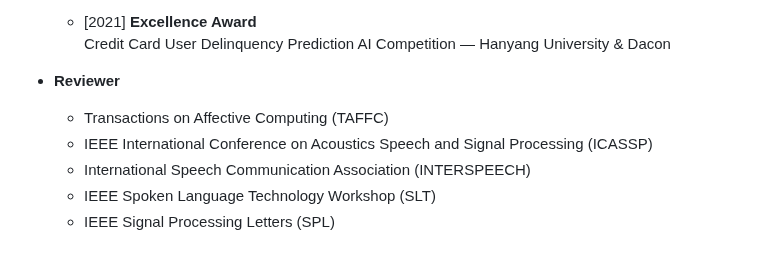
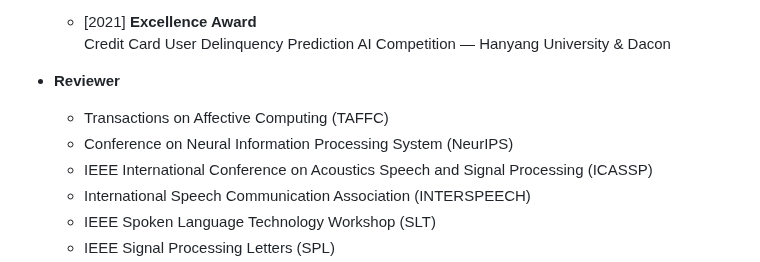
Before and after one commit to Choddeok/Choddeok, a Markdown page: README.md, the part around the change. Drawn GitHub-style.

```diff
--- a/README.md
+++ b/README.md
@@ -112,6 +112,7 @@
 
 - **Reviewer**
   - Transactions on Affective Computing (TAFFC)
+  - Conference on Neural Information Processing System (NeurIPS)
   - IEEE International Conference on Acoustics Speech and Signal Processing (ICASSP)
   - International Speech Communication Association (INTERSPEECH)
   - IEEE Spoken Language Technology Workshop (SLT)
```
